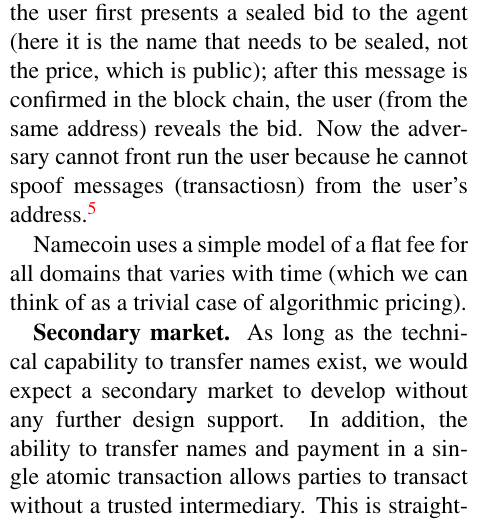
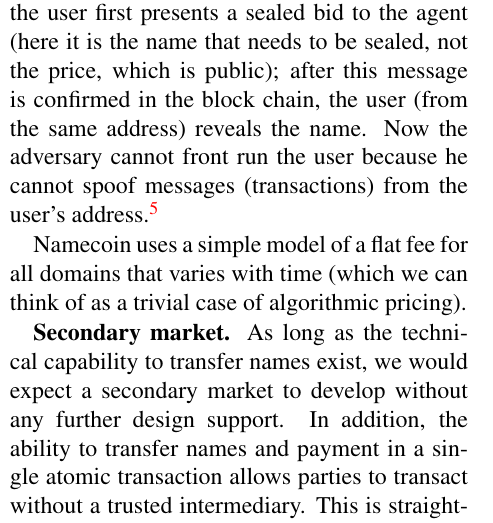
Before and after one commit to citp/namecoin-analysis, a LaTeX paper (paper/paper-namecoin.tex, which reads paper/analysis.tex): part of one column of page 17 of 21, cut so that both start at the same text. Compiled offline with pdfLaTeX.

Commit message:
citations and typos

```diff
--- a/paper/analysis.tex
+++ b/paper/analysis.tex
@@ -37,7 +37,7 @@ This is an idea that has been proposed  several times in the context of Namecoin
 
 On the other hand, names can be priced algorithmically. This is more applicable for applications like domain names than for personal namespaces. In the former case the utility of a name is less dependent on the user and therefore easier to price based on publicly available data. Several factors based on publicly available data can be incorporated into the pricing model: name length, frequency of the name (treated as a word) in text found on the web,  traffic rank of the corresponding .com domain, and so on. Pricing can also vary with time; a blended model between auctions and algorithmic pricing would see initial prices decided algorithmically which decline steadily over time in a form of Dutch auction. Again the challenges in implementing this are practical: incorporating data external to the block chain into the computation of distributed agents is possible, but very complex and has not been successfully demonstrated in practice. If the secondary market is implemented within the system (see below), then the agent has access to pricing data for other similar names as well as for the same name if it was previously sold on the secondary market.
 
-There is an interesting technical limitation of agents which affects algorithmic pricing. Since the agent doesn't have private storage, an adversarial node in the peer-to-peer network can intercept a user's request to the agent to purchase a name, and try to purchase that name ahead of the user, perhaps in the hope of turning around and selling it to the user. This is analogous to front running. In fact, front running is a problem in the current DNS as well, carried out by intermediaries that provide domain registry search services \cite{}. Fortunately, in the cryptocurrency context there's a simple cryptographic solution: the user first presents a sealed bid to the agent (here it is the name that needs to be sealed, not the price, which is public); after this message is confirmed in the block chain, the user (from the same address) reveals the bid. Now the adversary cannot front run the user because he cannot spoof messages (transactiosn) from the user's address.\footnote{This is the approach used in Namecoin, and the reason why {\tt NAME\_NEW} and {\tt NAME\_FIRSTUPDATE} need to be distinct operations separated by a 12-block waiting period, as described in Section \ref{subsec:technical_details_of_names}.}
+There is an interesting technical limitation of agents which affects algorithmic pricing. Since the agent doesn't have private storage, an adversarial node in the peer-to-peer network can intercept a user's request to the agent to purchase a name, and try to purchase that name ahead of the user, perhaps in the hope of turning around and selling it to the user. This is analogous to front running. In fact, front running is a problem in the current DNS as well, carried out by intermediaries that provide domain registry search services \cite{frontrunning}. Fortunately, in the cryptocurrency context there's a simple cryptographic solution: the user first presents a sealed bid to the agent (here it is the name that needs to be sealed, not the price, which is public); after this message is confirmed in the block chain, the user (from the same address) reveals the name. Now the adversary cannot front run the user because he cannot spoof messages (transactions) from the user's address.\footnote{This is the approach used in Namecoin, and the reason why {\tt NAME\_NEW} and {\tt NAME\_FIRSTUPDATE} need to be distinct operations separated by a 12-block waiting period, as described in Section \ref{subsec:technical_details_of_names}.}
 
 
 Namecoin uses a simple model of a flat fee for all domains that varies with time (which we can think of as a trivial case of algorithmic pricing).
```
